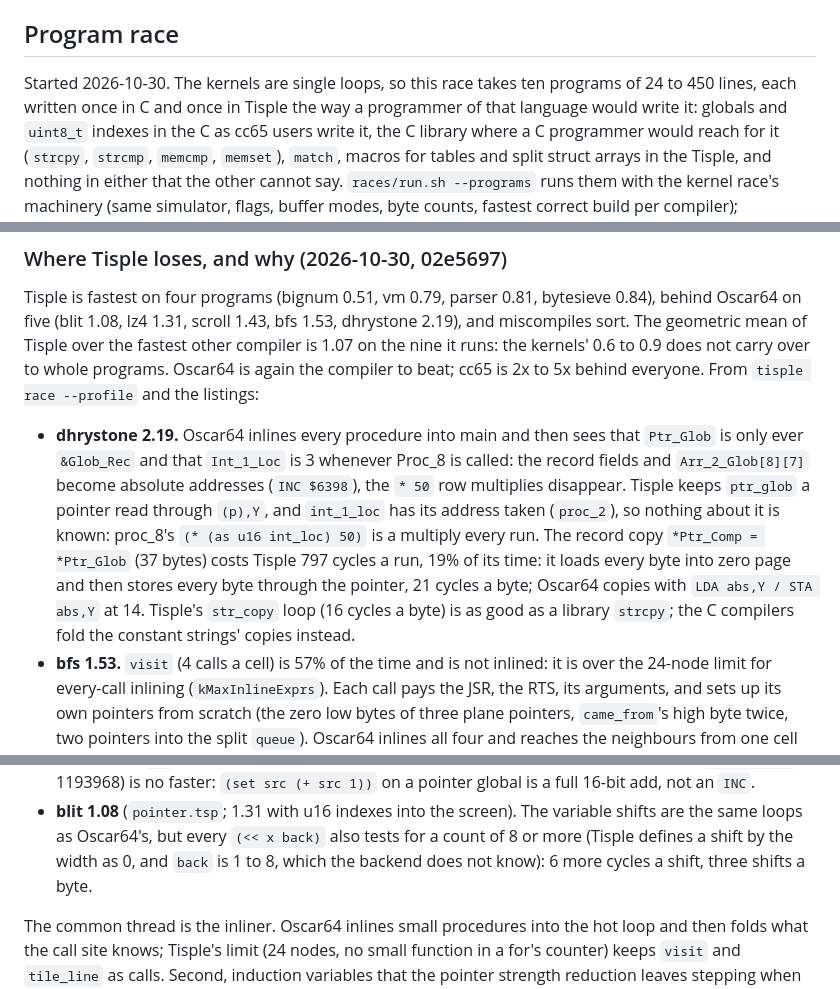
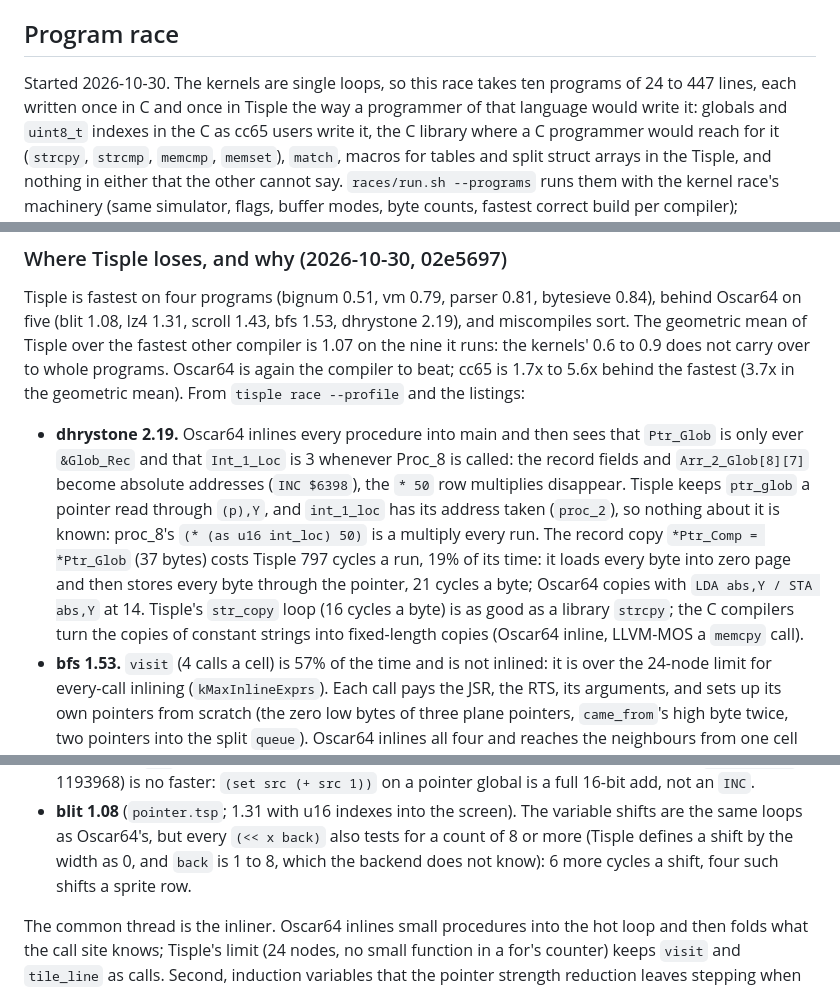
Before and after one commit to wegfawefgawefg/tisple, a Markdown page: docs/races.md, 3 parts joined by grey strips. Rendered like a GitHub page.

Commit message:
docs/races.md: program race wording, the cc65 range
Co-Authored-By: Claude Opus 5.5 <noreply@anthropic.com>
Claude-Session: https://claude.ai/code/session_01KixWKVPPKiDA7Txd4uHuB5

```diff
--- a/docs/races.md
+++ b/docs/races.md
@@ -433,7 +433,7 @@ inputs; before, gaps ran them on zeroed buffers, where strlen's string was empty
 ## Program race
 
 Started 2026-10-30. The kernels are single loops, so this race takes ten programs of 24 to
-450 lines, each written once in C and once in Tisple the way a programmer of that language
+447 lines, each written once in C and once in Tisple the way a programmer of that language
 would write it: globals and `uint8_t` indexes in the C as cc65 users write it, the C
 library where a C programmer would reach for it (`strcpy`, `strcmp`, `memcmp`, `memset`),
 `match`, macros for tables and split struct arrays in the Tisple, and nothing in either
@@ -599,7 +599,8 @@ Tisple is fastest on four programs (bignum 0.51, vm 0.79, parser 0.81, bytesieve
 behind Oscar64 on five (blit 1.08, lz4 1.31, scroll 1.43, bfs 1.53, dhrystone 2.19), and
 miscompiles sort. The geometric mean of Tisple over the fastest other compiler is 1.07 on
 the nine it runs: the kernels' 0.6 to 0.9 does not carry over to whole programs. Oscar64 is
-again the compiler to beat; cc65 is 2x to 5x behind everyone. From `tisple race --profile`
+again the compiler to beat; cc65 is 1.7x to 5.6x behind the fastest (3.7x in the
+geometric mean). From `tisple race --profile`
 and the listings:
 
 - **dhrystone 2.19.** Oscar64 inlines every procedure into main and then sees that
@@ -611,7 +612,8 @@ and the listings:
   (37 bytes) costs Tisple 797 cycles a run, 19% of its time: it loads every byte into zero
   page and then stores every byte through the pointer, 21 cycles a byte; Oscar64 copies
   with `LDA abs,Y / STA abs,Y` at 14. Tisple's `str_copy` loop (16 cycles a byte) is as good
-  as a library `strcpy`; the C compilers fold the constant strings' copies instead.
+  as a library `strcpy`; the C compilers turn the copies of constant strings into
+  fixed-length copies (Oscar64 inline, LLVM-MOS a `memcpy` call).
 - **bfs 1.53.** `visit` (4 calls a cell) is 57% of the time and is not inlined: it is over
   the 24-node limit for every-call inlining (`kMaxInlineExprs`). Each call pays the JSR, the
   RTS, its arguments, and sets up its own pointers from scratch (the zero low bytes of three
@@ -632,7 +634,7 @@ and the listings:
 - **blit 1.08** (`pointer.tsp`; 1.31 with u16 indexes into the screen). The variable shifts
   are the same loops as Oscar64's, but every `(<< x back)` also tests for a count of 8 or
   more (Tisple defines a shift by the width as 0, and `back` is 1 to 8, which the backend
-  does not know): 6 more cycles a shift, three shifts a byte.
+  does not know): 6 more cycles a shift, four such shifts a sprite row.
 
 The common thread is the inliner. Oscar64 inlines small procedures into the hot loop and
 then folds what the call site knows; Tisple's limit (24 nodes, no small function in a for's
```
